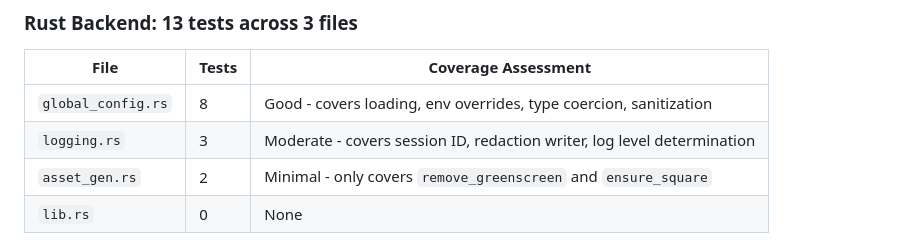
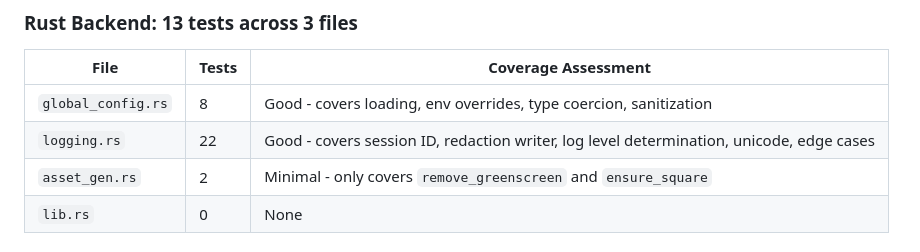
Before and after one commit to Miyamura80/Tauri-Template, a Markdown page: docs/TEST_COVERAGE_ANALYSIS.md, the part around the change. GitHub-like rendering.

Commit message:
Update docs/TEST_COVERAGE_ANALYSIS.md
Co-authored-by: greptile-apps[bot] <165735046+greptile-apps[bot]@users.noreply.github.com>

```diff
--- a/docs/TEST_COVERAGE_ANALYSIS.md
+++ b/docs/TEST_COVERAGE_ANALYSIS.md
@@ -7,7 +7,7 @@
 | File | Tests | Coverage Assessment |
 |------|-------|-------------------|
 | `global_config.rs` | 8 | Good - covers loading, env overrides, type coercion, sanitization |
-| `logging.rs` | 3 | Moderate - covers session ID, redaction writer, log level determination |
+| `logging.rs` | 22 | Good - covers session ID, redaction writer, log level determination, unicode, edge cases |
 | `asset_gen.rs` | 2 | Minimal - only covers `remove_greenscreen` and `ensure_square` |
 | `lib.rs` | 0 | None |
 
```
